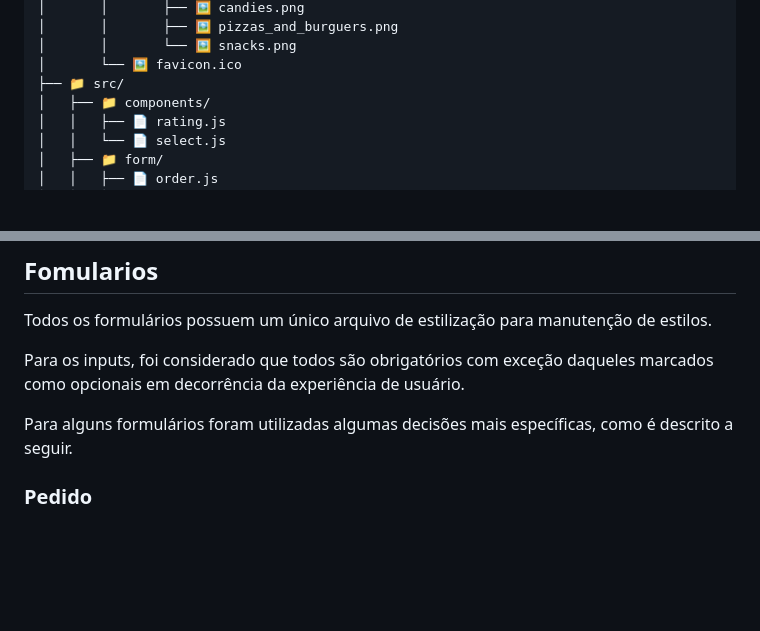
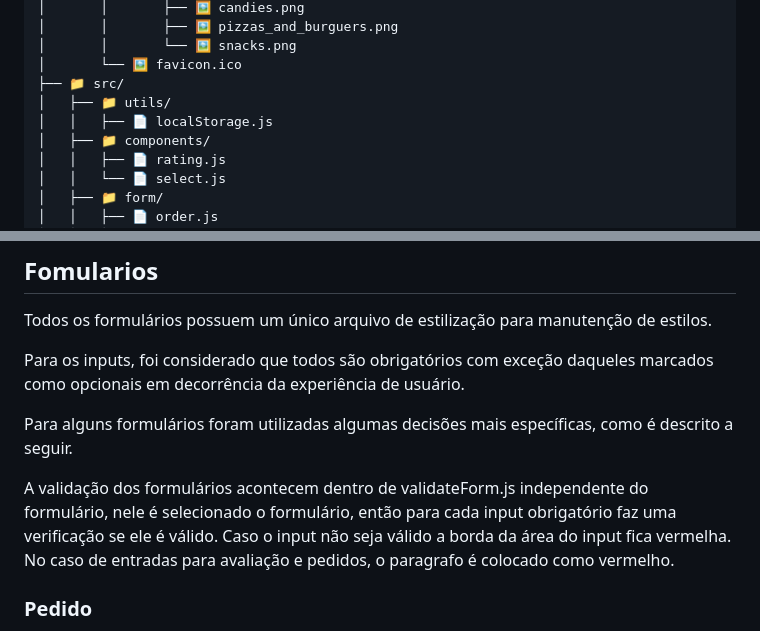
Before and after one commit to aliferds/aroma-de-broa, a Markdown page: README.md, 2 parts joined by grey strips. Drawn GitHub-style; blank space fills up the shorter version.

```diff
--- a/README.md
+++ b/README.md
@@ -86,6 +86,8 @@ Contém arquivo **.gitignore** para não subir imagens e arquivos zip das tarefa
 │       │       └── 🖼️ snacks.png
 │       └── 🖼️ favicon.ico
 ├── 📁 src/
+│   ├── 📁 utils/
+│   │   ├── 📄 localStorage.js
 │   ├── 📁 components/
 │   │   ├── 📄 rating.js
 │   │   └── 📄 select.js
@@ -120,6 +122,8 @@ Todos os formulários possuem um único arquivo de estilização para manutenç
 Para os inputs, foi considerado que todos são obrigatórios com exceção daqueles marcados como opcionais em decorrência da experiência de usuário.
 
 Para alguns formulários foram utilizadas algumas decisões mais específicas, como é descrito a seguir.
+
+A validação dos formulários acontecem dentro de validateForm.js independente do formulário, nele é selecionado o formulário, então para cada input obrigatório faz uma verificação se ele é válido. Caso o input não seja válido a borda da área do input fica vermelha. No caso de entradas para avaliação e pedidos, o paragrafo é colocado como vermelho.
 
 ### Pedido
 Para o formulário de pedido, foi considerado que para adicionar o pedido a pessoa selecionará o produto que será mostrado em formato de tabela, podendo adicionar, visualizar, editar e excluir o pedido.
```
Also changed, not shown: other parts of README.md (+2 -2 lines).
